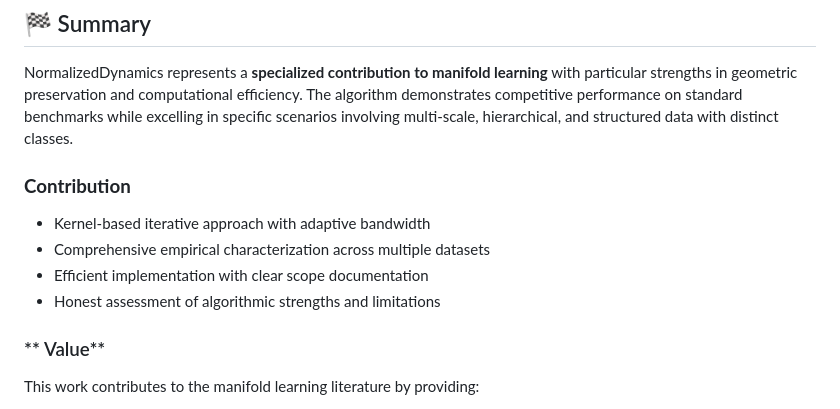
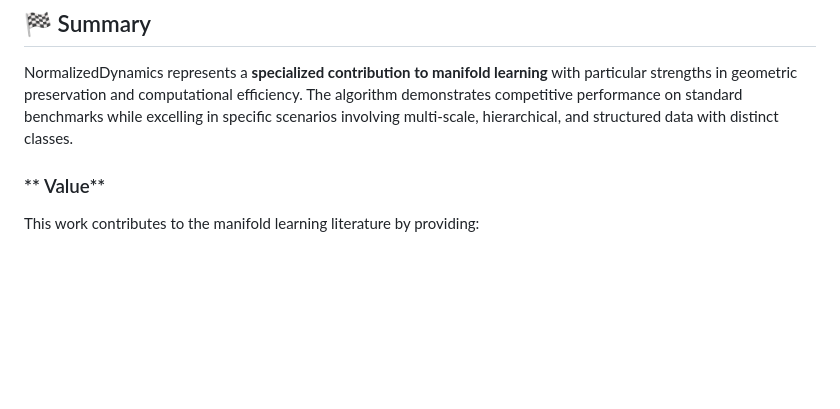
Before and after one commit to Gman-Superfly/Normalized_Dynamic_OPT, a Markdown page: README.md, the part around the change. GitHub-like rendering; blank space fills up the shorter version.

```diff
--- a/README.md
+++ b/README.md
@@ -516,11 +516,6 @@ We thank the computational biology community for feedback and guidance. Special
 
 NormalizedDynamics represents a **specialized contribution to manifold learning** with particular strengths in geometric preservation and computational efficiency. The algorithm demonstrates competitive performance on standard benchmarks while excelling in specific scenarios involving multi-scale, hierarchical, and structured data with distinct classes.
 
-###  **Contribution**
-- Kernel-based iterative approach with adaptive bandwidth
-- Comprehensive empirical characterization across multiple datasets
-- Efficient implementation with clear scope documentation
-- Honest assessment of algorithmic strengths and limitations
 
 ### ** Value**
 This work contributes to the manifold learning literature by providing:
```
